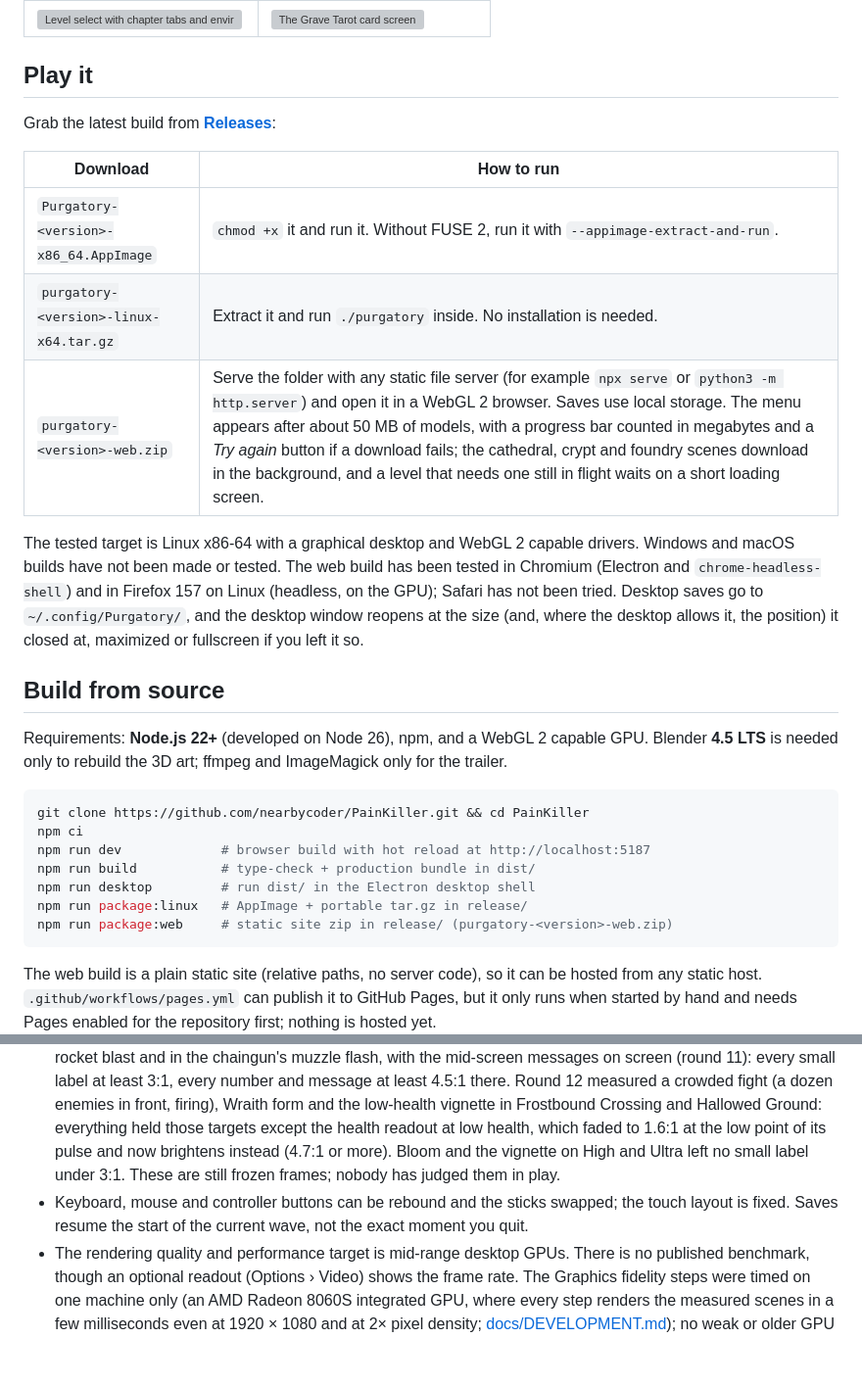
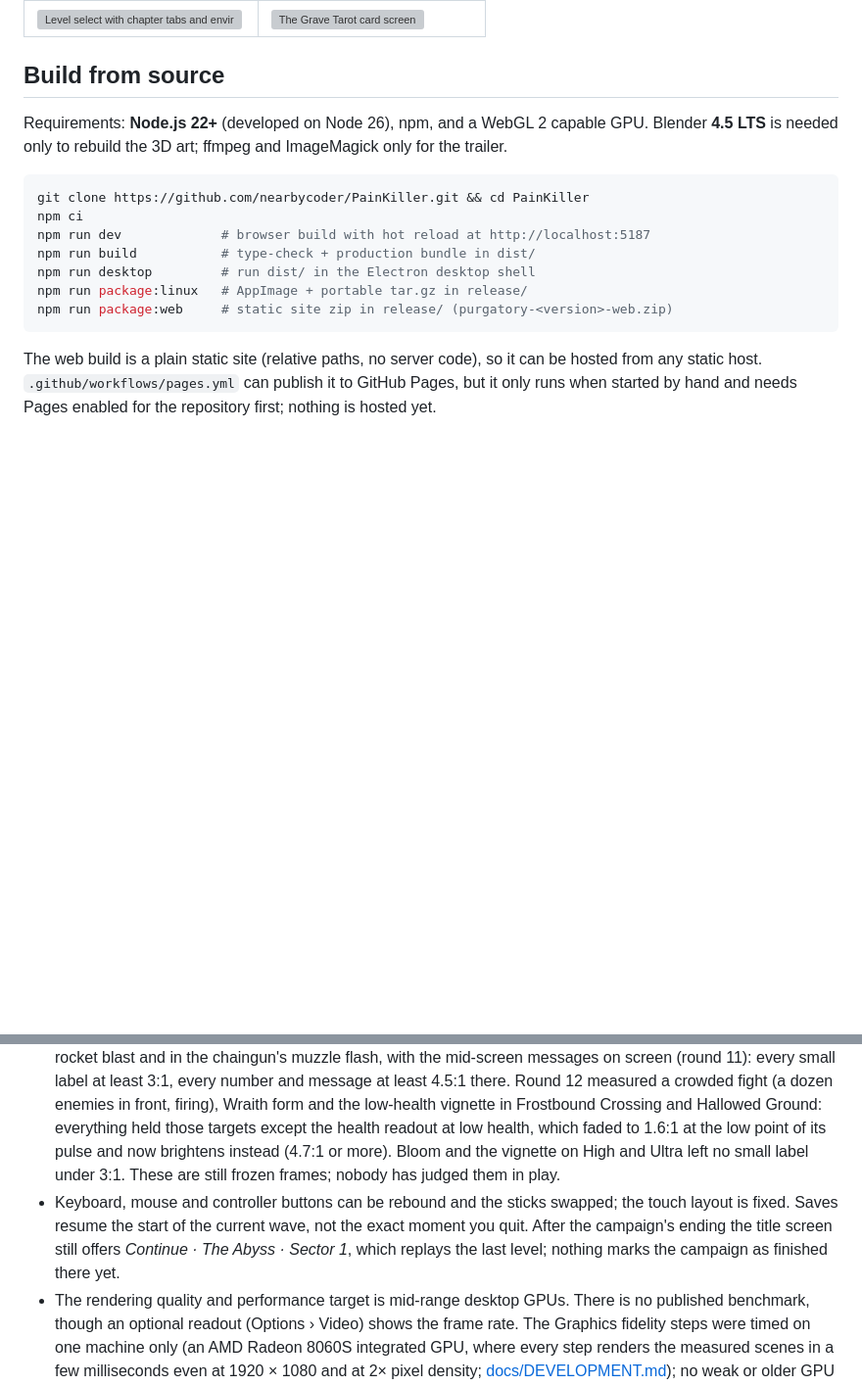
Before and after one commit to nearbycoder/PainKiller, a Markdown page: README.md, 2 parts joined by grey strips. Shown at 98% size. GitHub-like rendering; blank space fills up the shorter version; grey boxes are pictures that could not be loaded.

```diff
--- a/README.md
+++ b/README.md
@@ -112,16 +163,4 @@ That makes **24 levels, 104 sectors and 22 environment themes**, ending in a fin
 | ![Level select with chapter tabs and environment previews](docs/media/screenshots/08-level-select.jpg)         | ![The Grave Tarot card screen](docs/media/screenshots/09-grave-tarot.jpg)                            |
-
-## Play it
-
-Grab the latest build from [**Releases**](https://github.com/nearbycoder/PainKiller/releases/latest):
-
-| Download                               | How to run                                                                                                                                                                                                                                                                                                                                                                                                                                         |
-| -------------------------------------- | -------------------------------------------------------------------------------------------------------------------------------------------------------------------------------------------------------------------------------------------------------------------------------------------------------------------------------------------------------------------------------------------------------------------------------------------------- |
-| `Purgatory-<version>-x86_64.AppImage`  | `chmod +x` it and run it. Without FUSE 2, run it with `--appimage-extract-and-run`.                                                                                                                                                                                                                                                                                                                                                                |
-| `purgatory-<version>-linux-x64.tar.gz` | Extract it and run `./purgatory` inside. No installation is needed.                                                                                                                                                                                                                                                                                                                                                                                |
-| `purgatory-<version>-web.zip`          | Serve the folder with any static file server (for example `npx serve` or `python3 -m http.server`) and open it in a WebGL 2 browser. Saves use local storage. The menu appears after about 50 MB of models, with a progress bar counted in megabytes and a _Try again_ button if a download fails; the cathedral, crypt and foundry scenes download in the background, and a level that needs one still in flight waits on a short loading screen. |
-
-The tested target is Linux x86-64 with a graphical desktop and WebGL 2 capable drivers. Windows and macOS builds have not been made or tested. The web build has been tested in Chromium (Electron and `chrome-headless-shell`) and in Firefox 157 on Linux (headless, on the GPU); Safari has not been tried. Desktop saves go to `~/.config/Purgatory/`, and the desktop window reopens at the size (and, where the desktop allows it, the position) it closed at, maximized or fullscreen if you left it so.
 
 ## Build from source
 
@@ -224,7 +265,7 @@ Purgatory is a **playable prototype** (v0.1.0). The whole campaign can be played
 - The web build is packaged (`npm run package:web`) but not hosted anywhere yet. A manual-only GitHub Pages workflow is included and has never been run. It passes the automated checks in Chromium and in Firefox (headless, on Linux), but no one has played it by hand in Firefox, and Safari has not been tried.
 - Two round 8 behaviours are checked against simulated platform responses only. Holding the fight when the browser refuses the mouse is tested with a simulated pointer lock, since the offscreen test windows never get one and the shared desktop's mouse must not be grabbed. Reopening the desktop window maximized, fullscreen or at its old position is covered by unit tests only, because this Wayland desktop reports no window position and test windows must not cover the shared desktop; reopening at the old size was checked by launching the build twice.
 - The HUD's contrast over bright ground was measured at 1280 × 800 from each level's opening view (round 9), at eight headings in the three brightest arenas and a dark hall (round 10), and looking down at the ground, beside a rocket blast and in the chaingun's muzzle flash, with the mid-screen messages on screen (round 11): every small label at least 3:1, every number and message at least 4.5:1 there. Round 12 measured a crowded fight (a dozen enemies in front, firing), Wraith form and the low-health vignette in Frostbound Crossing and Hallowed Ground: everything held those targets except the health readout at low health, which faded to 1.6:1 at the low point of its pulse and now brightens instead (4.7:1 or more). Bloom and the vignette on High and Ultra left no small label under 3:1. These are still frozen frames; nobody has judged them in play.
-- Keyboard, mouse and controller buttons can be rebound and the sticks swapped; the touch layout is fixed. Saves resume the start of the current wave, not the exact moment you quit.
+- Keyboard, mouse and controller buttons can be rebound and the sticks swapped; the touch layout is fixed. Saves resume the start of the current wave, not the exact moment you quit. After the campaign's ending the title screen still offers _Continue · The Abyss · Sector 1_, which replays the last level; nothing marks the campaign as finished there yet.
 - The rendering quality and performance target is mid-range desktop GPUs. There is no published benchmark, though an optional readout (Options › Video) shows the frame rate. The Graphics fidelity steps were timed on one machine only (an AMD Radeon 8060S integrated GPU, where every step renders the measured scenes in a few milliseconds even at 1920 × 1080 and at 2× pixel density; [docs/DEVELOPMENT.md](docs/DEVELOPMENT.md#graphics-fidelity-round-12)); no weak or older GPU has been tried, so whether Low is smooth on one is untested. High's and Ultra's bloom, colour grade and vignette (round 12) were tuned from still screenshots of three arenas; nobody has played with them on, and they may wash out or darken arenas that were not looked at. Motion between simulation steps is checked with synthetic frame timing at 60–144 Hz; nobody has looked at it on a real 120 or 144 Hz display. Shaders are compiled ahead of the fight, so the first title screen after launch holds one frame for about half a second, and starting a level holds about half a second.
 
 No open-source license has been chosen yet, so the code is all rights reserved by default for now. The third-party components keep their own licenses as listed above.
```
Also changed, not shown: other parts of README.md (+62 -9 lines).
